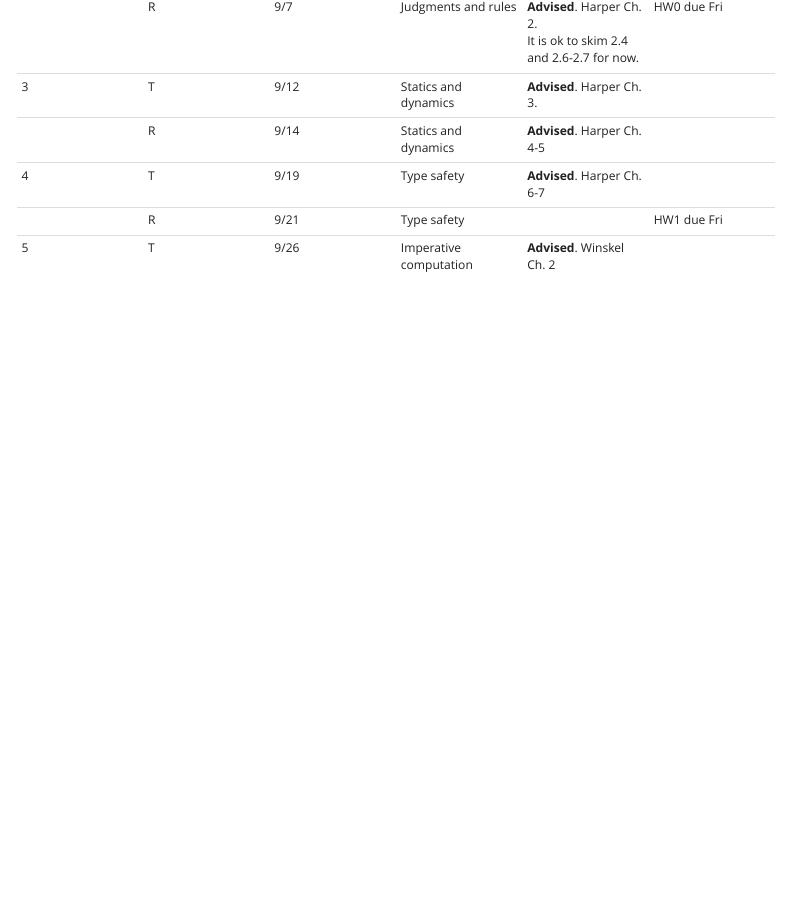
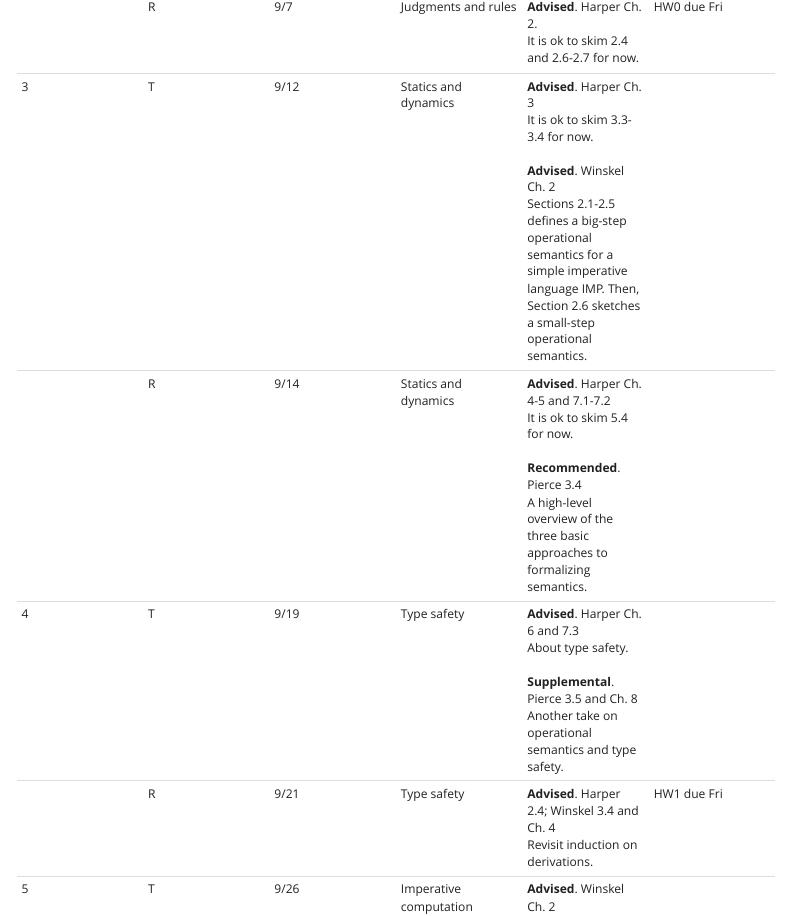
Before and after one commit to csci5535/f23, a Quarto document (schedule.qmd): the page in a window 1100 px wide, from 1710 px down. Rendered offline with R 4.5, knitr and Pandoc in place of Quarto, with nearby package versions; menus at the side of the page are left out.

Commit message:
Add notes on HW01 reading

```diff
--- a/schedule.qmd
+++ b/schedule.qmd
@@ -23,10 +23,10 @@ The readings will be classified into the following order of recommendation:
 |  | R | 8/31 | Classic application: Model checking and counterexample-guided abstraction refinement<br/> [meeting02] [meeting02-hw00] [meeting02-slides] | **Supplemental**. Thomas Ball and Sriram K. Rajamani. [The SLAM Project: Debugging System Software via Static Analysis](http://doi.acm.org/10.1145/503272.503274). Symposium on Principles of Programming Languages (POPL), 2002.<br/>**Supplemental**. Thomas Ball and Sriram K. Rajamani. [Automatically Validating Temporal Safety Properties of Interfaces](https://doi.org/10.1007/3-540-45139-0_7). International SPIN Workshop, 2001.<br/> **Recommended**. Thomas A. Henzinger, Ranjit Jhala, Rupak Majumdar, and Gregoire Sutre. [Lazy Abstraction](http://doi.acm.org/10.1145/503272.503279). Symposium on Principles of Programming Languages (POPL), 2002.<br/><br/> Software model checking with counterexample-guided abstraction refinement marked a major milestone in taking automated reasoning techniques into industrial practice. |  |
 | 2 | T | 9/5 | Judgments and rules | **Advised**. Harper Ch. 1.1; Winskel Ch. 1 and 3.1-3.3.<br/> Provides some preliminaries for HW0 (optional depending on your background). Rest of Harper Ch. 1 is helpful but "supplemental" for HW0.<br/><br/> **Supplemental**. Pierce Ch. 2 and 3.1-3.3.<br/> Another take on mathematical preliminaries for HW0 (optional depending on your background). |  |
 |  | R | 9/7 | Judgments and rules | **Advised**. Harper Ch. 2.<br/> It is ok to skim 2.4 and 2.6-2.7 for now. | HW0 due Fri |
-| 3 | T | 9/12 | Statics and dynamics | **Advised**. Harper Ch. 3. |  |
-|  | R | 9/14 | Statics and dynamics | **Advised**. Harper Ch. 4-5 |  |
-| 4 | T | 9/19 | Type safety | **Advised**. Harper Ch. 6-7 |  |
-|  | R | 9/21 | Type safety |  | HW1 due Fri |
+| 3 | T | 9/12 | Statics and dynamics | **Advised**. Harper Ch. 3<br/> It is ok to skim 3.3-3.4 for now.<br/><br/> **Advised**. Winskel Ch. 2<br/> Sections 2.1-2.5 defines a big-step operational semantics for a simple imperative language IMP. Then, Section 2.6 sketches a small-step operational semantics. |  |
+|  | R | 9/14 | Statics and dynamics | **Advised**. Harper Ch. 4-5 and 7.1-7.2<br/> It is ok to skim 5.4 for now.<br/><br/> **Recommended**. Pierce 3.4<br/> A high-level overview of the three basic approaches to formalizing semantics. |  |
+| 4 | T | 9/19 | Type safety | **Advised**. Harper Ch. 6 and 7.3<br/> About type safety.<br/><br/> **Supplemental**. Pierce 3.5 and Ch. 8<br/> Another take on operational semantics and type safety. |  |
+|  | R | 9/21 | Type safety | **Advised**. Harper 2.4; Winskel 3.4 and Ch. 4<br/> Revisit induction on derivations. | HW1 due Fri |
 | 5 | T | 9/26 | Imperative computation | **Advised**. Winskel Ch. 2<br/> **Recommended**. Harper Ch. 34 |  |
 |  | R | 9/28 | Imperative computation |  |  |
 | 6 | T | 10/3 | Functions | **Advised**. Harper Ch. 8-9 |  |
```
